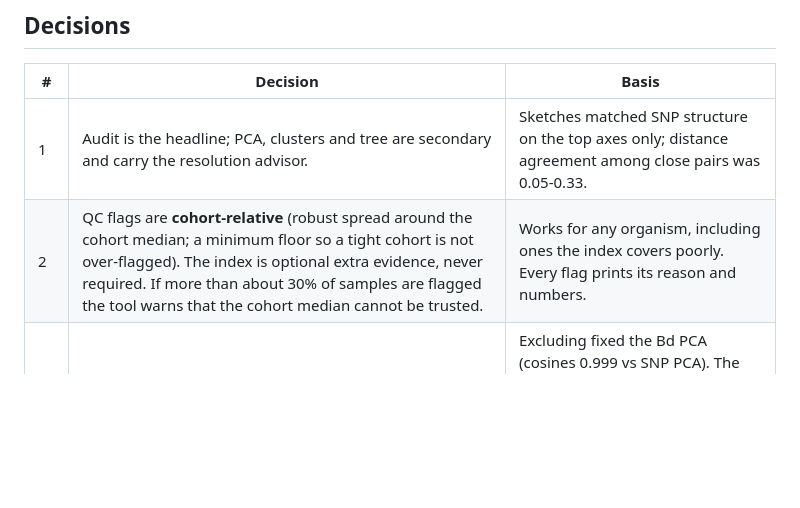
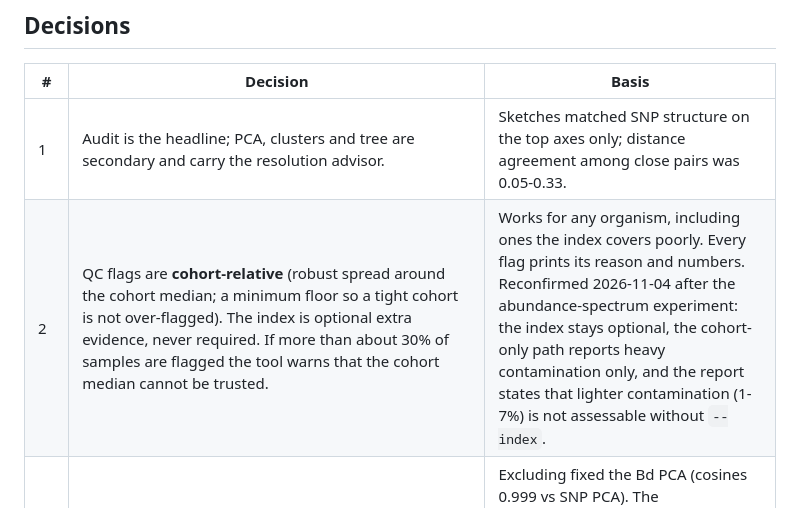
Before and after one commit to stajichlab/GmG, a Markdown page: docs/popstruct-plan.md, the part around the change. Drawn GitHub-style; blank space fills up the shorter version.

Commit message:
popstruct plan: reconfirm that the index is never required (contamination limit stated)
Co-Authored-By: Claude Sonnet 5.5 <noreply@anthropic.com>

```diff
--- a/docs/popstruct-plan.md
+++ b/docs/popstruct-plan.md
@@ -21,7 +21,7 @@ Success means "it finds the known problems in the two real datasets", not "the t
 | # | Decision | Basis |
 |---|---|---|
 | 1 | Audit is the headline; PCA, clusters and tree are secondary and carry the resolution advisor. | Sketches matched SNP structure on the top axes only; distance agreement among close pairs was 0.05-0.33. |
-| 2 | QC flags are **cohort-relative** (robust spread around the cohort median; a minimum floor so a tight cohort is not over-flagged). The index is optional extra evidence, never required. If more than about 30% of samples are flagged the tool warns that the cohort median cannot be trusted. | Works for any organism, including ones the index covers poorly. Every flag prints its reason and numbers. |
+| 2 | QC flags are **cohort-relative** (robust spread around the cohort median; a minimum floor so a tight cohort is not over-flagged). The index is optional extra evidence, never required. If more than about 30% of samples are flagged the tool warns that the cohort median cannot be trusted. | Works for any organism, including ones the index covers poorly. Every flag prints its reason and numbers. Reconfirmed 2026-11-04 after the abundance-spectrum experiment: the index stays optional, the cohort-only path reports heavy contamination only, and the report states that lighter contamination (1-7%) is not assessable without `--index`. |
 | 3 | Flagged samples are **excluded by default**. `--flagged exclude\|mark\|decontaminate` selects the mode. Decontamination is opt-in, drawn with its own marker in every plot, and kept out of the resolution advisor. | Excluding fixed the Bd PCA (cosines 0.999 vs SNP PCA). The decontamination vote removes private sequence and pulls samples toward the cohort, so its size result is not an accuracy result, and the size gain it showed was largely an abundance-cutoff artifact (see Findings). |
 | 4 | Label file has **several columns**; the first is primary. A blank or `NA` cell means unlabelled. The conflict check needs 3 or more members in a group. Each column gets its own colors, ARI and conflict check. | Both datasets needed more than one label (species/lineage, plus source). Labels enter after the distances, so extra columns are cheap. |
 | 5 | **R1 and R2 are merged** per sample with the same grouping rules as `gmg run`; `--r1-only` is a fast mode. | Consistent with `run`; extra coverage reduces false low-coverage flags. |
```
